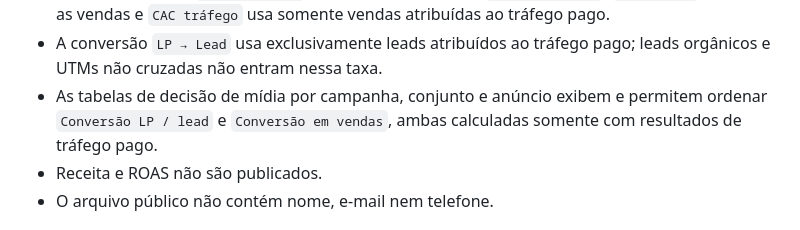
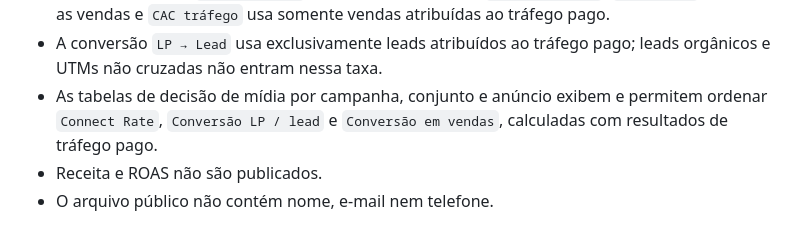
Before and after one commit to Lucasragg/agenciascale-money-labs, a Markdown page: README.md, the part around the change. Drawn GitHub-style.

Commit message:
publish: README.md

```diff
--- a/README.md
+++ b/README.md
@@ -32,7 +32,7 @@ As vendas são identificadas pela coluna `Tipo de registro` (AA) com o valor nor
 - A aba `Orgânico` consolida todos os registros orgânicos e mostra leads e vendas separados por expert, sem duplicá-los no total da Money Labs.
 - Os cards separam `Vendas global` (tráfego + orgânico) de `Vendas tráfego`; `CAC global` usa todas as vendas e `CAC tráfego` usa somente vendas atribuídas ao tráfego pago.
 - A conversão `LP → Lead` usa exclusivamente leads atribuídos ao tráfego pago; leads orgânicos e UTMs não cruzadas não entram nessa taxa.
-- As tabelas de decisão de mídia por campanha, conjunto e anúncio exibem e permitem ordenar `Conversão LP / lead` e `Conversão em vendas`, ambas calculadas somente com resultados de tráfego pago.
+- As tabelas de decisão de mídia por campanha, conjunto e anúncio exibem e permitem ordenar `Connect Rate`, `Conversão LP / lead` e `Conversão em vendas`, calculadas com resultados de tráfego pago.
 - Receita e ROAS não são publicados.
 - O arquivo público não contém nome, e-mail nem telefone.
 
```
